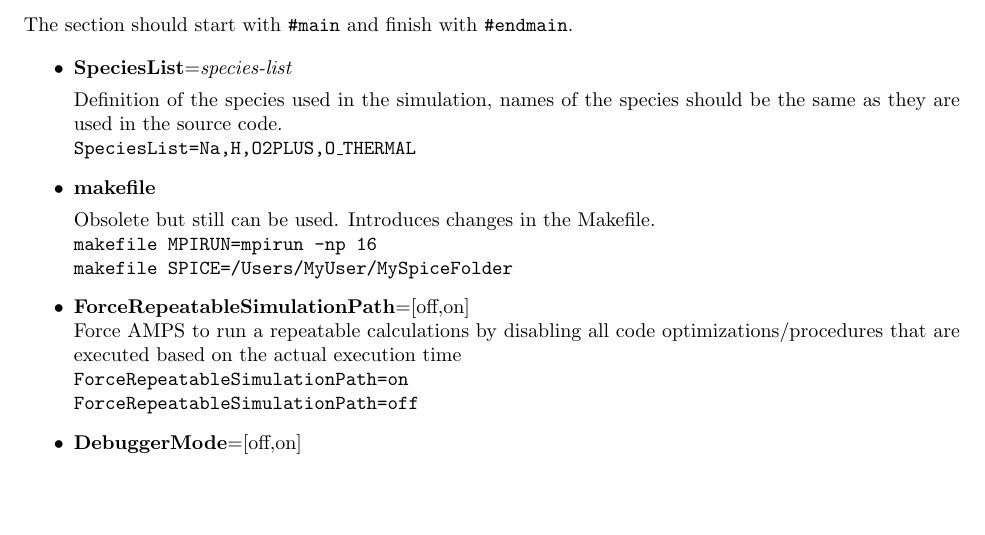
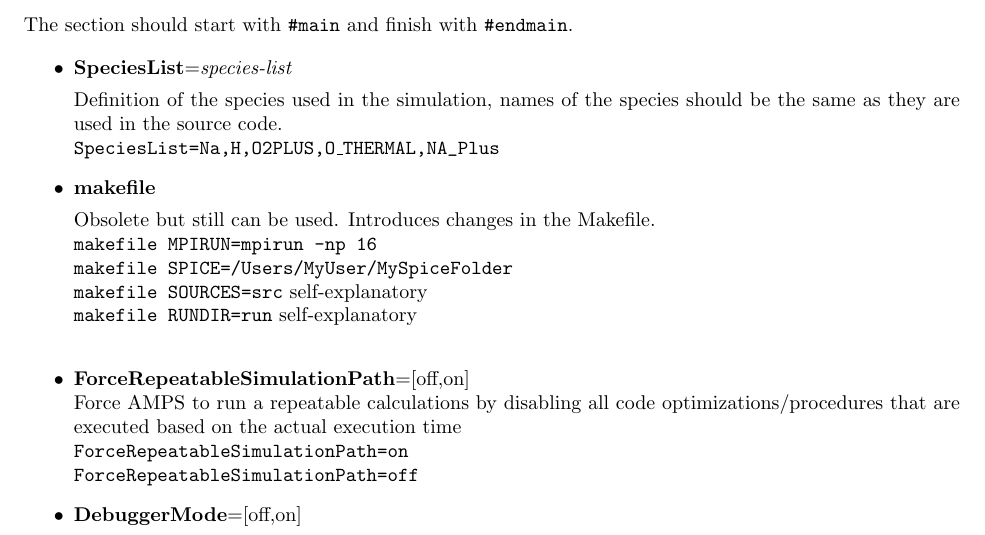
Before and after one commit to SWMFsoftware/AMPS, a LaTeX thesis (doc/AMPS.tex, which reads doc/AMPS_InputCommands.tex): part of page 6 of 9, cut so that both start at the same text, the shorter picture padded with empty space. Compiled offline with pdfLaTeX.

Commit message:
AMPS documentation update

```diff
--- a/doc/AMPS_InputCommands.tex
+++ b/doc/AMPS_InputCommands.tex
@@ -22,13 +22,16 @@ The section should start with {\tt \#main} and finish with {\tt \#endmain}.
 
 Definition of the species used in the simulation, names of the species should
 be the same as they are used in the source code. \\
-{\tt SpeciesList=Na,H,O2PLUS,O\_THERMAL}
+{\tt SpeciesList=Na,H,O2PLUS,O\_THERMAL,NA\char`_Plus}
 
 \item {\bf makefile}
 
 Obsolete but still can be used. Introduces changes in the Makefile.\\
 {\tt makefile MPIRUN=mpirun -np 16}\\
-{\tt makefile SPICE=/Users/MyUser/MySpiceFolder}
+{\tt makefile SPICE=/Users/MyUser/MySpiceFolder} \\
+{\tt makefile  SOURCES=src}  self-explanatory\\
+{\tt makefile  RUNDIR=run}  self-explanatory\\
+
 
 \item {\bf ForceRepeatableSimulationPath}=[off,on] \\ Force AMPS to run a repeatable calculations by disabling all code optimizations/procedures that are executed based on the actual execution time \\ {\tt ForceRepeatableSimulationPath=on} \\ {\tt  ForceRepeatableSimulationPath=off}
 
```
